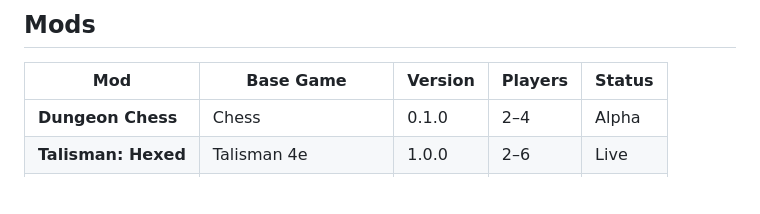
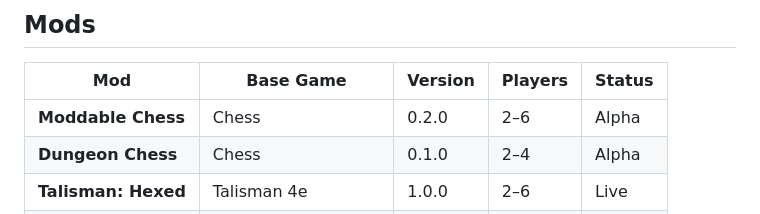
Before and after one commit to Moddable-Games/Nukes-Rulebook, a Markdown page: README.md, the part around the change. Drawn GitHub-style; blank space fills up the shorter version.

Commit message:
Add Moddable Chess to README mods table

```diff
--- a/README.md
+++ b/README.md
@@ -20,6 +20,7 @@ The official rulebook system for all games published by [Moddable Games](https:/
 
 | Mod | Base Game | Version | Players | Status |
 |-----|-----------|---------|---------|--------|
+| **Moddable Chess** | Chess | 0.2.0 | 2–6 | Alpha |
 | **Dungeon Chess** | Chess | 0.1.0 | 2–4 | Alpha |
 | **Talisman: Hexed** | Talisman 4e | 1.0.0 | 2–6 | Live |
 | **Hyper Imperium** | Twilight Imperium 4e | 2.0.1 | 3–6 | Live |
```
